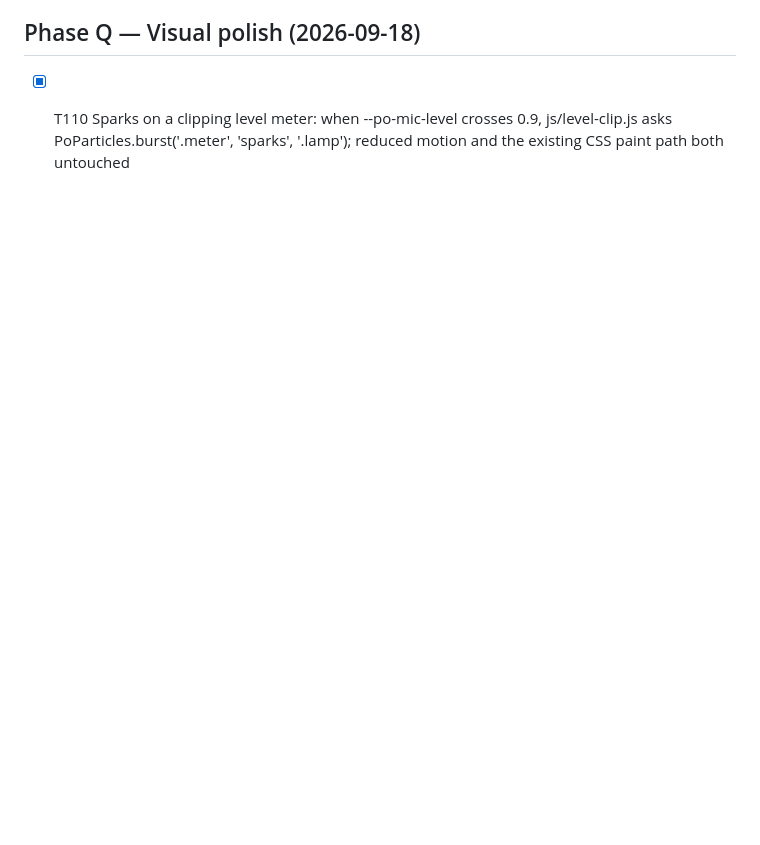
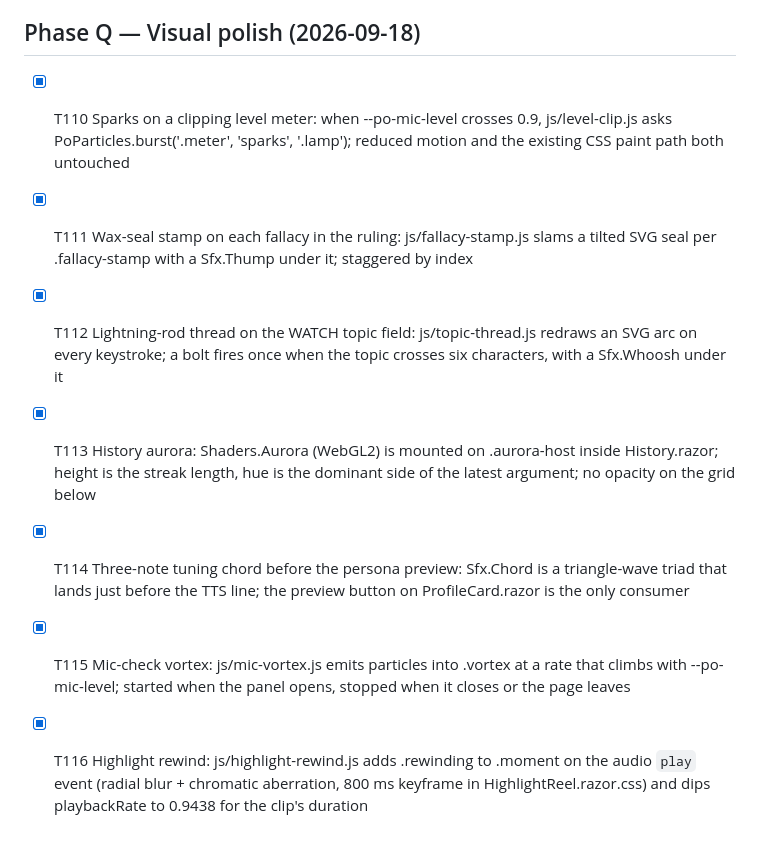
Before and after one commit to punkouter26/PoFightJudge, a Markdown page: tasks/todo.md, the part around the change. Rendered like a GitHub page; blank space fills up the shorter version.

Commit message:
docs: T110..T116 tick + deviation row for the skipped E2EUI run

```diff
--- a/tasks/todo.md
+++ b/tasks/todo.md
@@ -149,3 +149,9 @@
 
 ## Phase Q — Visual polish (2026-09-18)
 - [x] T110 Sparks on a clipping level meter: when --po-mic-level crosses 0.9, js/level-clip.js asks PoParticles.burst('.meter', 'sparks', '.lamp'); reduced motion and the existing CSS paint path both untouched
+- [x] T111 Wax-seal stamp on each fallacy in the ruling: js/fallacy-stamp.js slams a tilted SVG seal per .fallacy-stamp with a Sfx.Thump under it; staggered by index
+- [x] T112 Lightning-rod thread on the WATCH topic field: js/topic-thread.js redraws an SVG arc on every keystroke; a bolt fires once when the topic crosses six characters, with a Sfx.Whoosh under it
+- [x] T113 History aurora: Shaders.Aurora (WebGL2) is mounted on .aurora-host inside History.razor; height is the streak length, hue is the dominant side of the latest argument; no opacity on the grid below
+- [x] T114 Three-note tuning chord before the persona preview: Sfx.Chord is a triangle-wave triad that lands just before the TTS line; the preview button on ProfileCard.razor is the only consumer
+- [x] T115 Mic-check vortex: js/mic-vortex.js emits particles into .vortex at a rate that climbs with --po-mic-level; started when the panel opens, stopped when it closes or the page leaves
+- [x] T116 Highlight rewind: js/highlight-rewind.js adds .rewinding to .moment on the audio `play` event (radial blur + chromatic aberration, 800 ms keyframe in HighlightReel.razor.css) and dips playbackRate to 0.9438 for the clip's duration
```
Also changed, not shown: AGENT.md (+1 -0 lines).
